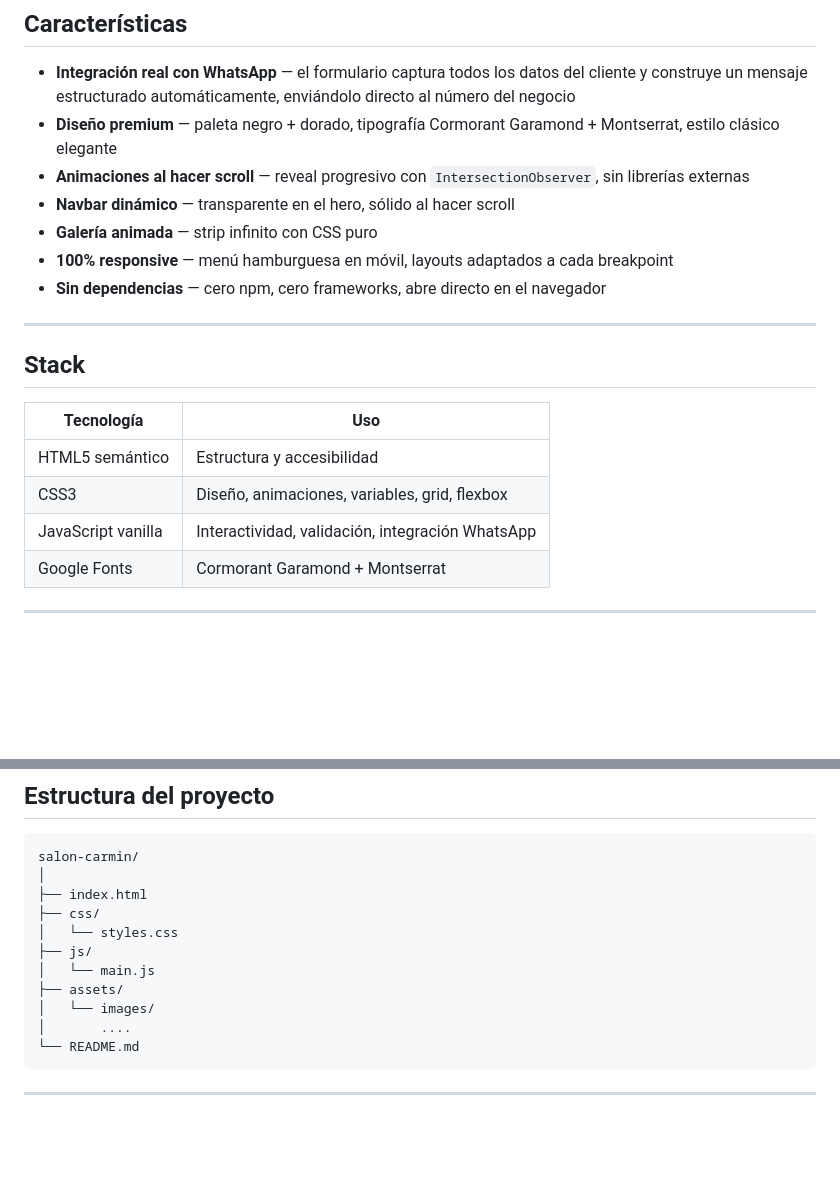
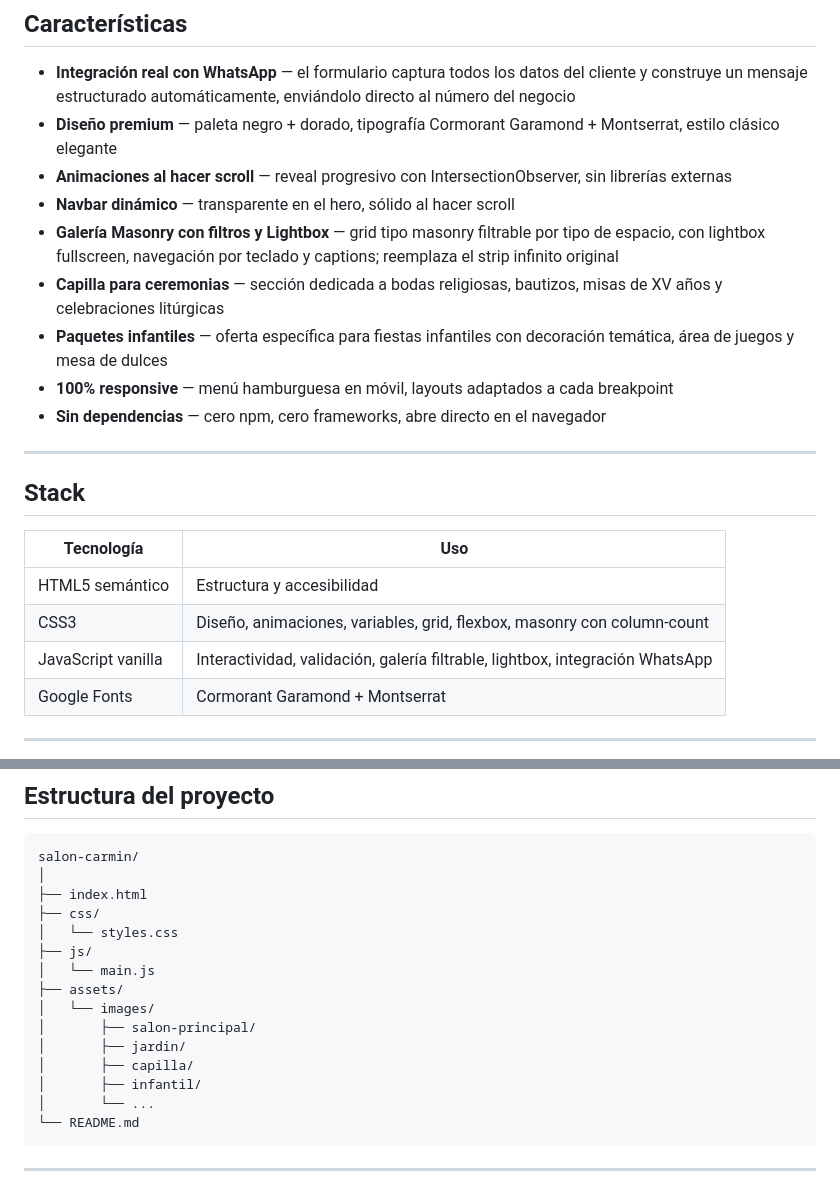
Before and after one commit to luisangelfc/salon-carmin, a Markdown page: README.md, 2 parts joined by grey strips. Rendered like a GitHub page; blank space fills up the shorter version.

````diff
--- a/README.md
+++ b/README.md
@@ -16,9 +12,11 @@ Landing page profesional para salón de eventos, construida con HTML5, CSS3 y Ja
 
 - **Integración real con WhatsApp** — el formulario captura todos los datos del cliente y construye un mensaje estructurado automáticamente, enviándolo directo al número del negocio
 - **Diseño premium** — paleta negro + dorado, tipografía Cormorant Garamond + Montserrat, estilo clásico elegante
-- **Animaciones al hacer scroll** — reveal progresivo con `IntersectionObserver`, sin librerías externas
+- **Animaciones al hacer scroll** — reveal progresivo con IntersectionObserver, sin librerías externas
 - **Navbar dinámico** — transparente en el hero, sólido al hacer scroll
-- **Galería animada** — strip infinito con CSS puro
+- **Galería Masonry con filtros y Lightbox** — grid tipo masonry filtrable por tipo de espacio, con lightbox fullscreen, navegación por teclado y captions; reemplaza el strip infinito original
+- **Capilla para ceremonias** — sección dedicada a bodas religiosas, bautizos, misas de XV años y celebraciones litúrgicas
+- **Paquetes infantiles** — oferta específica para fiestas infantiles con decoración temática, área de juegos y mesa de dulces
 - **100% responsive** — menú hamburguesa en móvil, layouts adaptados a cada breakpoint
 - **Sin dependencias** — cero npm, cero frameworks, abre directo en el navegador
 
@@ -29,8 +27,8 @@ Landing page profesional para salón de eventos, construida con HTML5, CSS3 y Ja
 | Tecnología | Uso |
 |---|---|
 | HTML5 semántico | Estructura y accesibilidad |
-| CSS3 | Diseño, animaciones, variables, grid, flexbox |
-| JavaScript vanilla | Interactividad, validación, integración WhatsApp |
+| CSS3 | Diseño, animaciones, variables, grid, flexbox, masonry con column-count |
+| JavaScript vanilla | Interactividad, validación, galería filtrable, lightbox, integración WhatsApp |
 | Google Fonts | Cormorant Garamond + Montserrat |
 
 ---
@@ -47,7 +45,11 @@ salon-carmin/
 │   └── main.js
 ├── assets/
 │   └── images/
-│       ....
+│       ├── salon-principal/
+│       ├── jardin/
+│       ├── capilla/
+│       ├── infantil/
+│       └── ...
 └── README.md
 ```
 
````
Also changed, not shown: other parts of README.md (+39 -12 lines).
